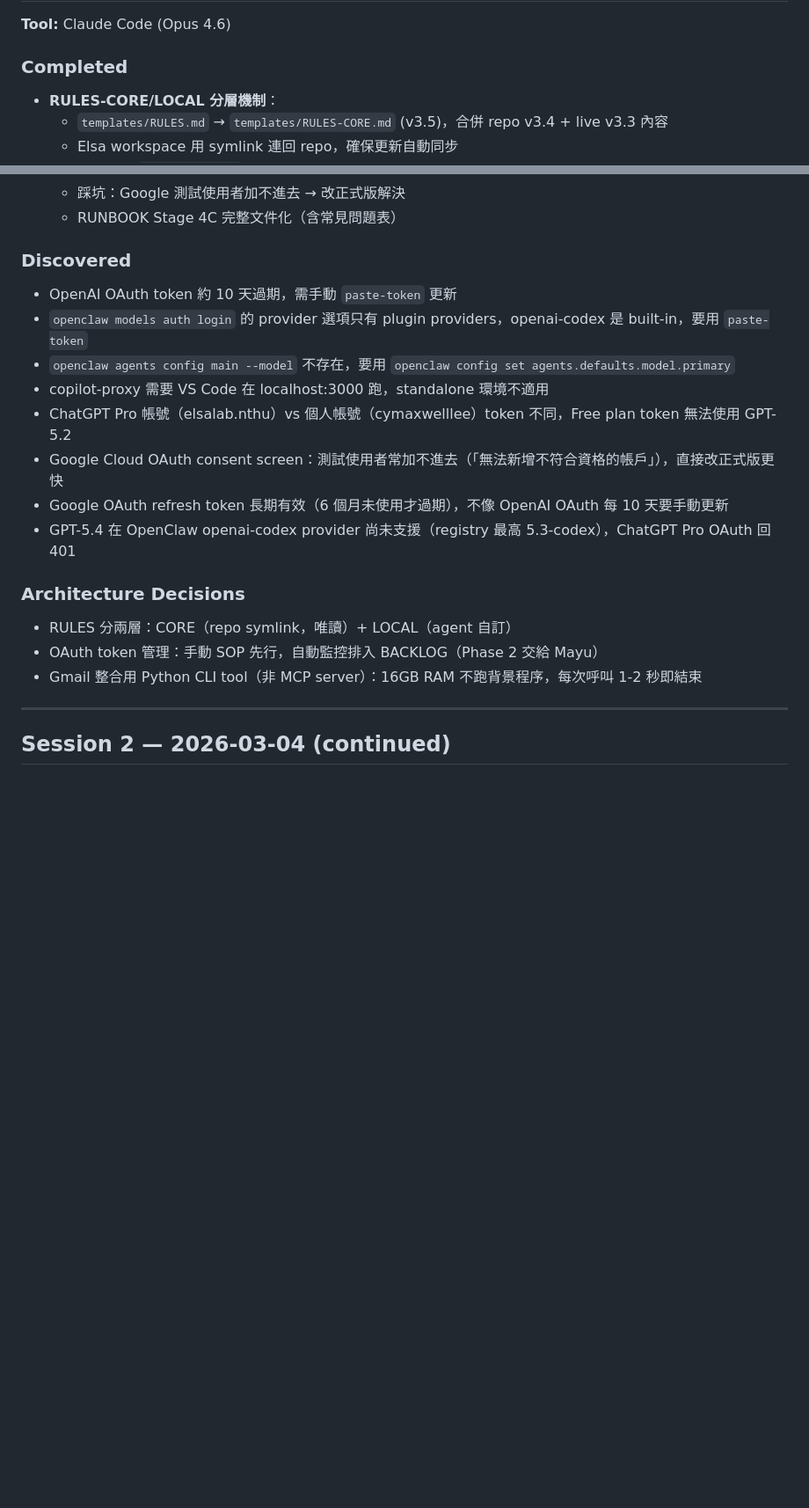
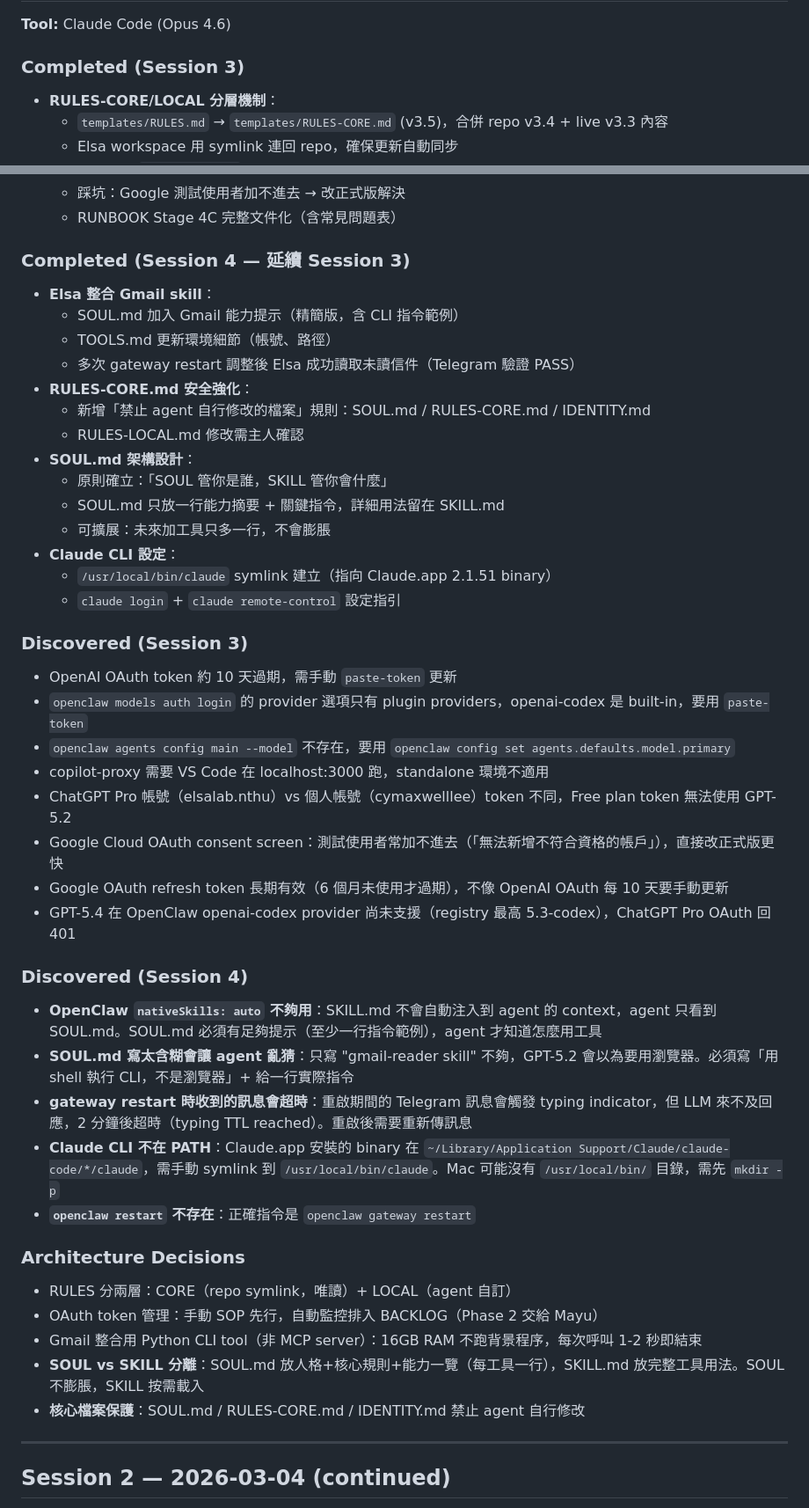
Before and after one commit to CYMaxwellLee/elsa-runtime, a Markdown page: SESSION-LOG.md, 2 parts joined by grey strips. Shown at 88% size. Drawn GitHub-style; blank space fills up the shorter version.

Commit message:
docs: Session 4 — Gmail Elsa integration verified, SOUL/SKILL architecture lessons
- SESSION-LOG: full Session 4 with all pitfalls and discoveries
- PROGRESS: Gmail Reader verified, SOUL/SKILL separation, core file protection
- Key lesson: SOUL.md needs CLI command hints, nativeSkills auto is insufficient

Co-Authored-By: Claude Opus 4.6 <noreply@anthropic.com>

```diff
--- a/SESSION-LOG.md
+++ b/SESSION-LOG.md
@@ -8,7 +8,7 @@ _Reverse chronological. Each session = one Claude Code conversation._
 
 **Tool:** Claude Code (Opus 4.6)
 
-### Completed
+### Completed (Session 3)
 - **RULES-CORE/LOCAL 分層機制**：
   - `templates/RULES.md` → `templates/RULES-CORE.md` (v3.5)，合併 repo v3.4 + live v3.3 內容
   - Elsa workspace 用 symlink 連回 repo，確保更新自動同步
@@ -33,7 +33,23 @@ _Reverse chronological. Each session = one Claude Code conversation._
   - 踩坑：Google 測試使用者加不進去 → 改正式版解決
   - RUNBOOK Stage 4C 完整文件化（含常見問題表）
 
-### Discovered
+### Completed (Session 4 — 延續 Session 3)
+- **Elsa 整合 Gmail skill**：
+  - SOUL.md 加入 Gmail 能力提示（精簡版，含 CLI 指令範例）
+  - TOOLS.md 更新環境細節（帳號、路徑）
+  - 多次 gateway restart 調整後 Elsa 成功讀取未讀信件（Telegram 驗證 PASS）
+- **RULES-CORE.md 安全強化**：
+  - 新增「禁止 agent 自行修改的檔案」規則：SOUL.md / RULES-CORE.md / IDENTITY.md
+  - RULES-LOCAL.md 修改需主人確認
+- **SOUL.md 架構設計**：
+  - 原則確立：「SOUL 管你是誰，SKILL 管你會什麼」
+  - SOUL.md 只放一行能力摘要 + 關鍵指令，詳細用法留在 SKILL.md
+  - 可擴展：未來加工具只多一行，不會膨脹
+- **Claude CLI 設定**：
+  - `/usr/local/bin/claude` symlink 建立（指向 Claude.app 2.1.51 binary）
+  - `claude login` + `claude remote-control` 設定指引
+
+### Discovered (Session 3)
 - OpenAI OAuth token 約 10 天過期，需手動 `paste-token` 更新
 - `openclaw models auth login` 的 provider 選項只有 plugin providers，openai-codex 是 built-in，要用 `paste-token`
 - `openclaw agents config main --model` 不存在，要用 `openclaw config set agents.defaults.model.primary`
@@ -43,10 +59,19 @@ _Reverse chronological. Each session = one Claude Code conversation._
 - Google OAuth refresh token 長期有效（6 個月未使用才過期），不像 OpenAI OAuth 每 10 天要手動更新
 - GPT-5.4 在 OpenClaw openai-codex provider 尚未支援（registry 最高 5.3-codex），ChatGPT Pro OAuth 回 401
 
+### Discovered (Session 4)
+- **OpenClaw `nativeSkills: auto` 不夠用**：SKILL.md 不會自動注入到 agent 的 context，agent 只看到 SOUL.md。SOUL.md 必須有足夠提示（至少一行指令範例），agent 才知道怎麼用工具
+- **SOUL.md 寫太含糊會讓 agent 亂猜**：只寫 "gmail-reader skill" 不夠，GPT-5.2 會以為要用瀏覽器。必須寫「用 shell 執行 CLI，不是瀏覽器」+ 給一行實際指令
+- **gateway restart 時收到的訊息會超時**：重啟期間的 Telegram 訊息會觸發 typing indicator，但 LLM 來不及回應，2 分鐘後超時（typing TTL reached）。重啟後需要重新傳訊息
+- **Claude CLI 不在 PATH**：Claude.app 安裝的 binary 在 `~/Library/Application Support/Claude/claude-code/*/claude`，需手動 symlink 到 `/usr/local/bin/claude`。Mac 可能沒有 `/usr/local/bin/` 目錄，需先 `mkdir -p`
+- **`openclaw restart` 不存在**：正確指令是 `openclaw gateway restart`
+
 ### Architecture Decisions
 - RULES 分兩層：CORE（repo symlink，唯讀）+ LOCAL（agent 自訂）
 - OAuth token 管理：手動 SOP 先行，自動監控排入 BACKLOG（Phase 2 交給 Mayu）
 - Gmail 整合用 Python CLI tool（非 MCP server）：16GB RAM 不跑背景程序，每次呼叫 1-2 秒即結束
+- **SOUL vs SKILL 分離**：SOUL.md 放人格+核心規則+能力一覽（每工具一行），SKILL.md 放完整工具用法。SOUL 不膨脹，SKILL 按需載入
+- **核心檔案保護**：SOUL.md / RULES-CORE.md / IDENTITY.md 禁止 agent 自行修改
 
 ---
 
```
Also changed, not shown: other parts of SESSION-LOG.md (+1 -1 lines), PROGRESS.md (+3 -1 lines).
